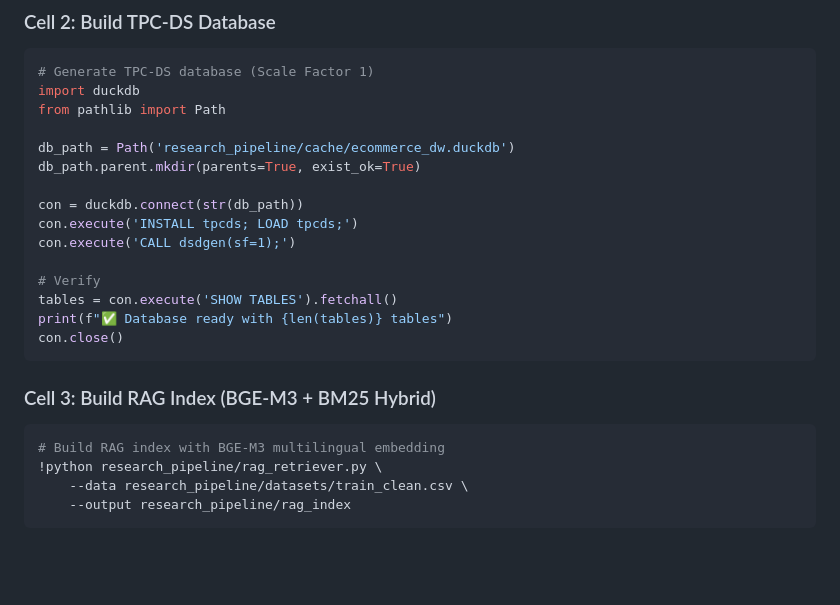
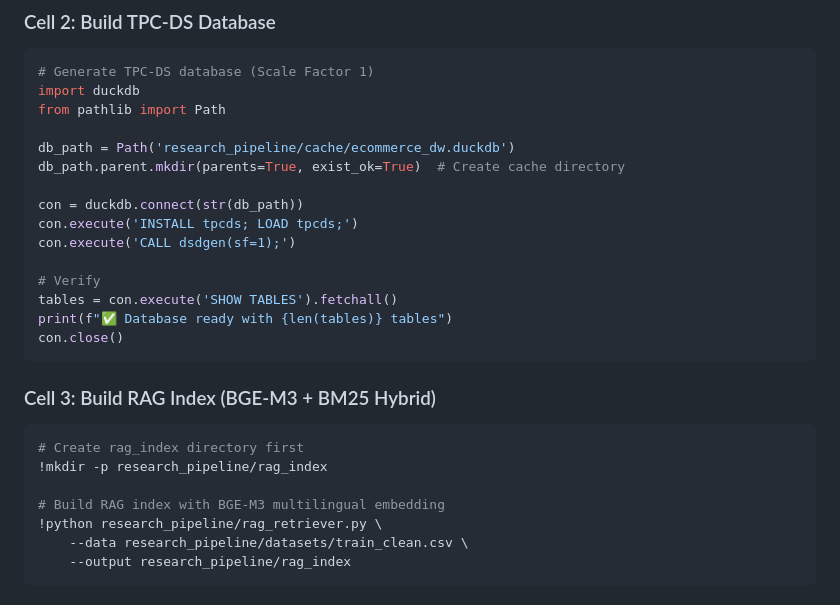
Before and after one commit to VuThanhLam124/Capstone-NLUS-VDD, a Markdown page: research_pipeline/KAGGLE_GUIDE.md, the part around the change. Drawn GitHub-style; blank space fills up the shorter version.

Commit message:
Fix: add mkdir for cache directory in Kaggle guide

````diff
--- a/research_pipeline/KAGGLE_GUIDE.md
+++ b/research_pipeline/KAGGLE_GUIDE.md
@@ -27,7 +27,7 @@ import duckdb
 from pathlib import Path
 
 db_path = Path('research_pipeline/cache/ecommerce_dw.duckdb')
-db_path.parent.mkdir(parents=True, exist_ok=True)
+db_path.parent.mkdir(parents=True, exist_ok=True)  # Create cache directory
 
 con = duckdb.connect(str(db_path))
 con.execute('INSTALL tpcds; LOAD tpcds;')
@@ -41,6 +41,9 @@ con.close()
 
 ### Cell 3: Build RAG Index (BGE-M3 + BM25 Hybrid)
 ```python
+# Create rag_index directory first
+!mkdir -p research_pipeline/rag_index
+
 # Build RAG index with BGE-M3 multilingual embedding
 !python research_pipeline/rag_retriever.py \
     --data research_pipeline/datasets/train_clean.csv \
````
